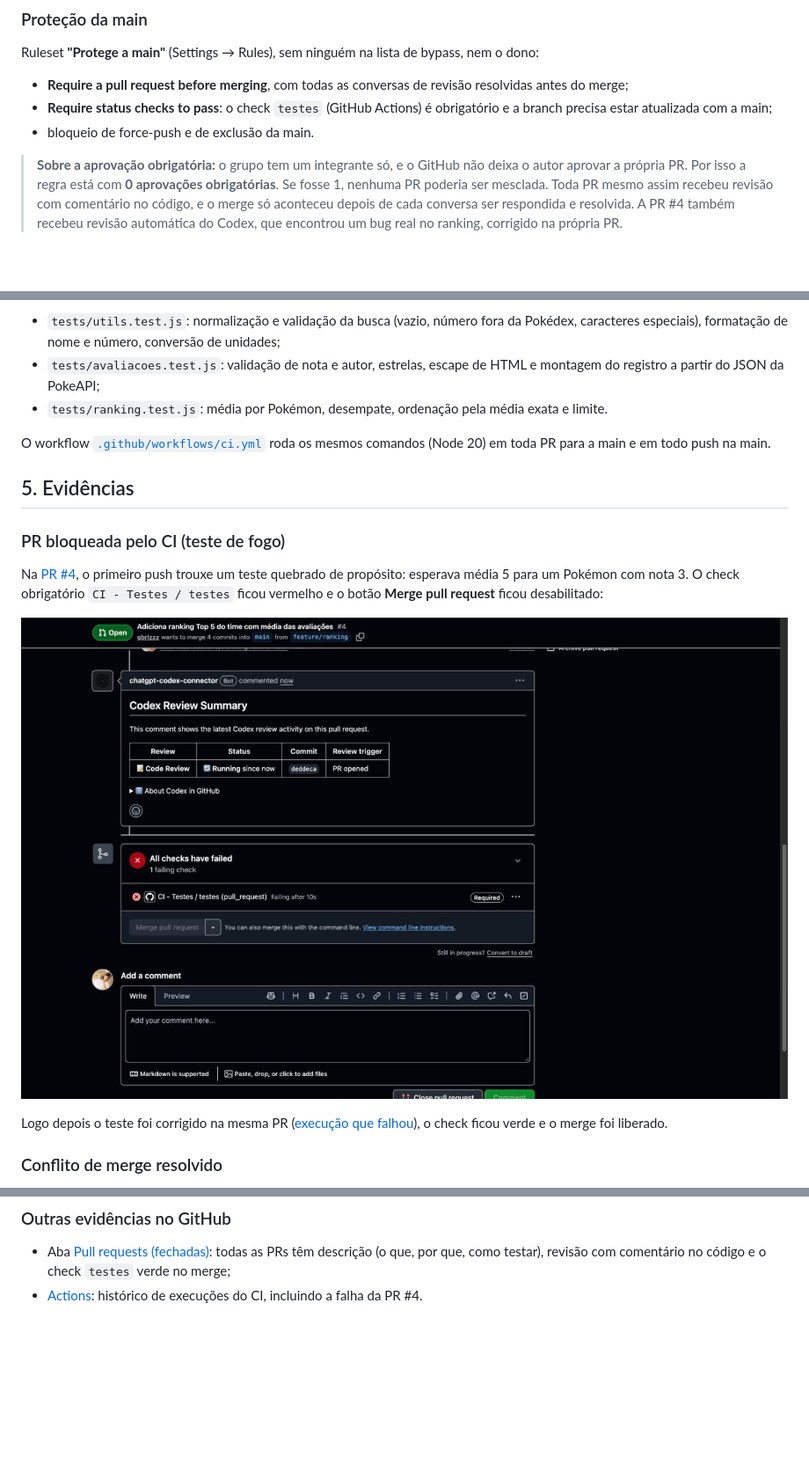
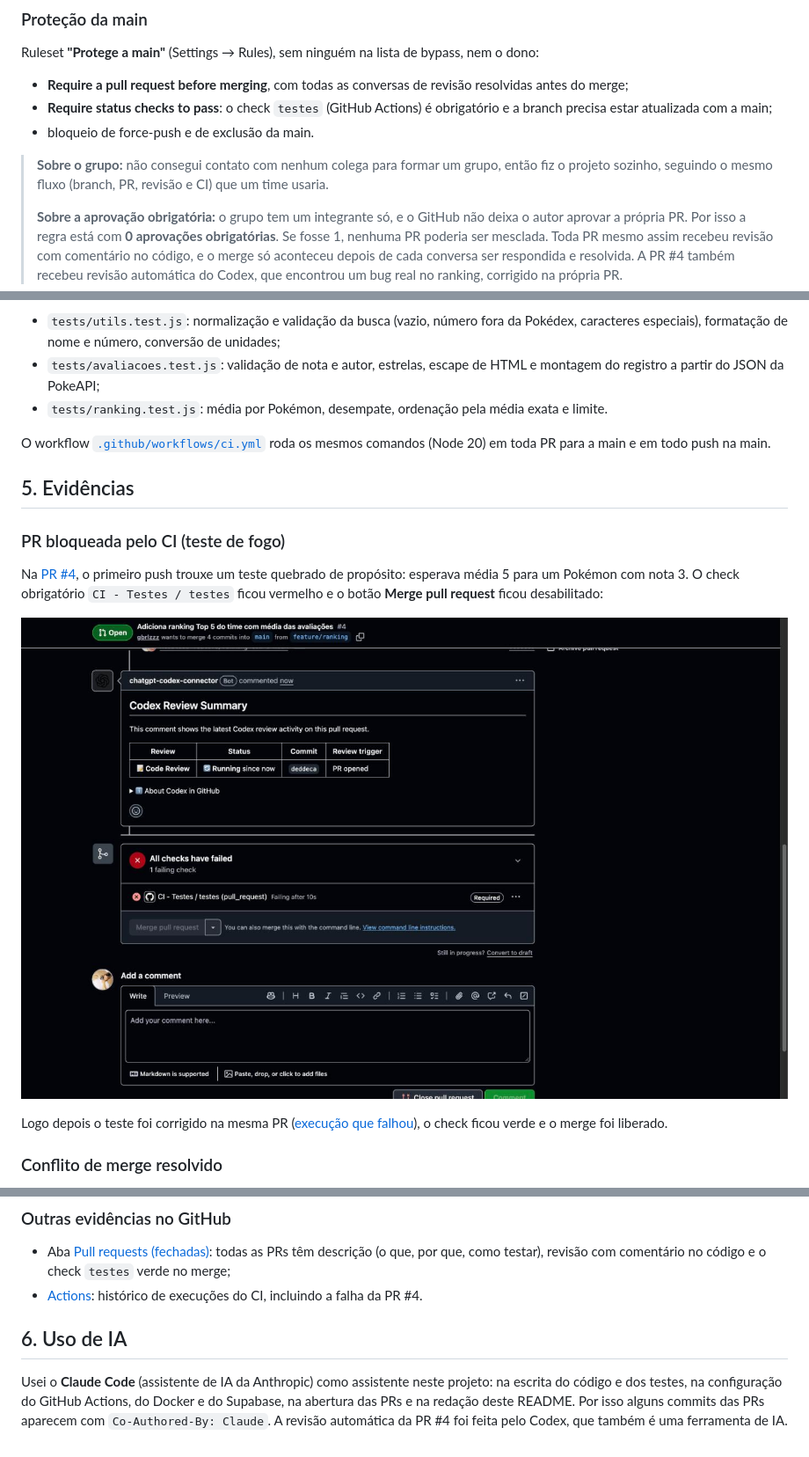
Before and after one commit to gbrlzzz/bootcamp2-projeto-final, a Markdown page: README.md, 3 parts joined by grey strips. Shown at 88% size. Drawn GitHub-style; blank space fills up the shorter version.

Commit message:
Ajusta README para o Moodle: links absolutos, nota sobre o grupo e uso de IA

```diff
--- a/README.md
+++ b/README.md
@@ -31,6 +31,8 @@ Ruleset **"Protege a main"** (Settings → Rules), sem ninguém na lista de bypa
 - **Require status checks to pass**: o check `testes` (GitHub Actions) é obrigatório e a branch precisa estar atualizada com a main;
 - bloqueio de force-push e de exclusão da main.
 
+> **Sobre o grupo:** não consegui contato com nenhum colega para formar um grupo, então fiz o projeto sozinho, seguindo o mesmo fluxo (branch, PR, revisão e CI) que um time usaria.
+>
 > **Sobre a aprovação obrigatória:** o grupo tem um integrante só, e o GitHub não deixa o autor aprovar a própria PR. Por isso a regra está com **0 aprovações obrigatórias**. Se fosse 1, nenhuma PR poderia ser mesclada. Toda PR mesmo assim recebeu revisão com comentário no código, e o merge só aconteceu depois de cada conversa ser respondida e resolvida. A PR #4 também recebeu revisão automática do Codex, que encontrou um bug real no ranking, corrigido na própria PR.
 
 ## 2. A aplicação
@@ -122,7 +124,7 @@ O workflow [`.github/workflows/ci.yml`](.github/workflows/ci.yml) roda os mesmos
 ### PR bloqueada pelo CI (teste de fogo)
 Na [PR #4](https://github.com/gbrlzzz/bootcamp2-projeto-final/pull/4), o primeiro push trouxe um teste quebrado de propósito: esperava média 5 para um Pokémon com nota 3. O check obrigatório `CI - Testes / testes` ficou vermelho e o botão **Merge pull request** ficou desabilitado:
 
-![PR #4 bloqueada pelo CI](docs/evidencias/pr4-bloqueada-pelo-ci.jpg)
+![PR #4 bloqueada pelo CI](https://raw.githubusercontent.com/gbrlzzz/bootcamp2-projeto-final/main/docs/evidencias/pr4-bloqueada-pelo-ci.jpg)
 
 Logo depois o teste foi corrigido na mesma PR ([execução que falhou](https://github.com/gbrlzzz/bootcamp2-projeto-final/actions/runs/40242319571)), o check ficou verde e o merge foi liberado.
 
@@ -140,3 +142,7 @@ Aprendizado: duas branches que mexem no mesmo trecho de um arquivo compartilhado
 ### Outras evidências no GitHub
 - Aba [Pull requests (fechadas)](https://github.com/gbrlzzz/bootcamp2-projeto-final/pulls?q=is%3Apr+is%3Aclosed): todas as PRs têm descrição (o que, por que, como testar), revisão com comentário no código e o check `testes` verde no merge;
 - [Actions](https://github.com/gbrlzzz/bootcamp2-projeto-final/actions): histórico de execuções do CI, incluindo a falha da PR #4.
+
+## 6. Uso de IA
+
+Usei o **Claude Code** (assistente de IA da Anthropic) como assistente neste projeto: na escrita do código e dos testes, na configuração do GitHub Actions, do Docker e do Supabase, na abertura das PRs e na redação deste README. Por isso alguns commits das PRs aparecem com `Co-Authored-By: Claude`. A revisão automática da PR #4 foi feita pelo Codex, que também é uma ferramenta de IA.
```
Also changed, not shown: other parts of README.md (+2 -2 lines).
